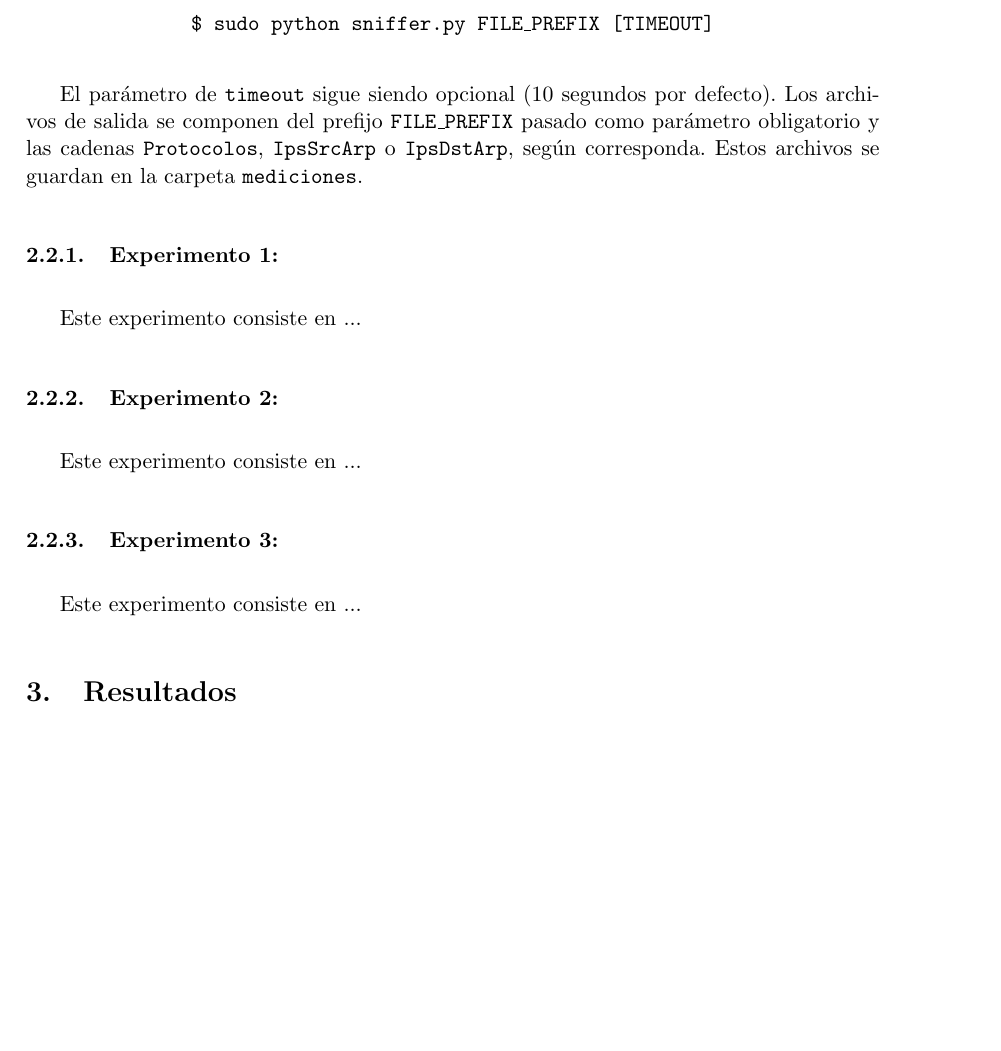
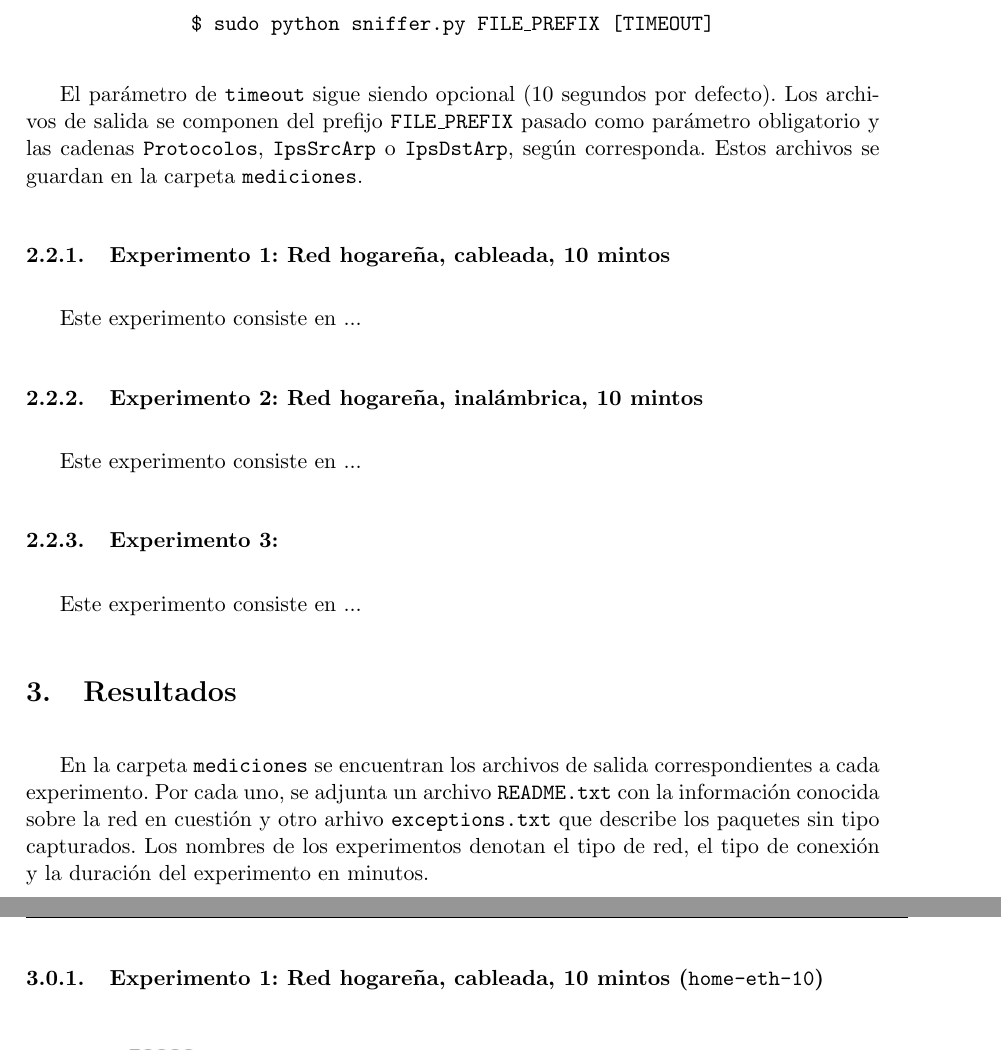
Before and after one commit to gpfernandezflorio/TdC-Tp1, a LaTeX document (informe/informe.tex, which reads informe/desarrollo.tex, informe/resultados.tex): part of page 5 of 7 before the commit and two parts of pages 5 and 7 of 13 after it, the two joined at a grey line, cut so that both start at the same text, the shorter picture padded with empty space. Compiled offline with pdfLaTeX.

Commit message:
INFORME: introducción a los resultados

```diff
--- a/informe/desarrollo.tex
+++ b/informe/desarrollo.tex
@@ -115,11 +115,11 @@ El parámetro de \texttt{timeout} sigue siendo opcional (10 segundos por defecto
 se componen del prefijo \texttt{FILE\_PREFIX} pasado como parámetro obligatorio y las cadenas \texttt{Protocolos},
 \texttt{IpsSrcArp} o \texttt{IpsDstArp}, según corresponda. Estos archivos se guardan en la carpeta \texttt{mediciones}.
 
-\subsubsection{Experimento 1: }
+\subsubsection{Experimento 1: Red hogareña, cableada, 10 mintos}
 
 Este experimento consiste en ... %TODO
 
-\subsubsection{Experimento 2: }
+\subsubsection{Experimento 2: Red hogareña, inalámbrica, 10 mintos}
 
 Este experimento consiste en ... %TODO
 
--- a/informe/resultados.tex
+++ b/informe/resultados.tex
@@ -0,0 +1,7 @@
+En la carpeta \texttt{mediciones} se encuentran los archivos de salida correspondientes a cada
+experimento. Por cada uno, se adjunta un archivo \texttt{README.txt} con la información conocida
+sobre la red en cuestión y otro arhivo \texttt{exceptions.txt} que describe los paquetes sin tipo
+capturados. Los nombres de los experimentos denotan el tipo de red, el tipo de conexión y la
+duración del experimento en minutos.
+
+\subsubsection{Experimento 1: Red hogareña, cableada, 10 mintos (\texttt{home-eth-10})}
```
Also changed, not shown: informe/informe.pdf, mediciones/home-eth-10/home-eth-10IpsDstArp.png, mediciones/home-eth-10/home-eth-10IpsSrcArp.png, mediciones/home-eth-10/home-eth-10Protocolos.png, mediciones/home-wfi-10/home-wfi-10IpsDstArp.png, mediciones/home-wfi-10/home-wfi-10IpsSrcArp.png, mediciones/home-wfi-10/home-wfi-10Protocolos.png, informe/resultados.tex (10 more changed lines), 2 other files.
